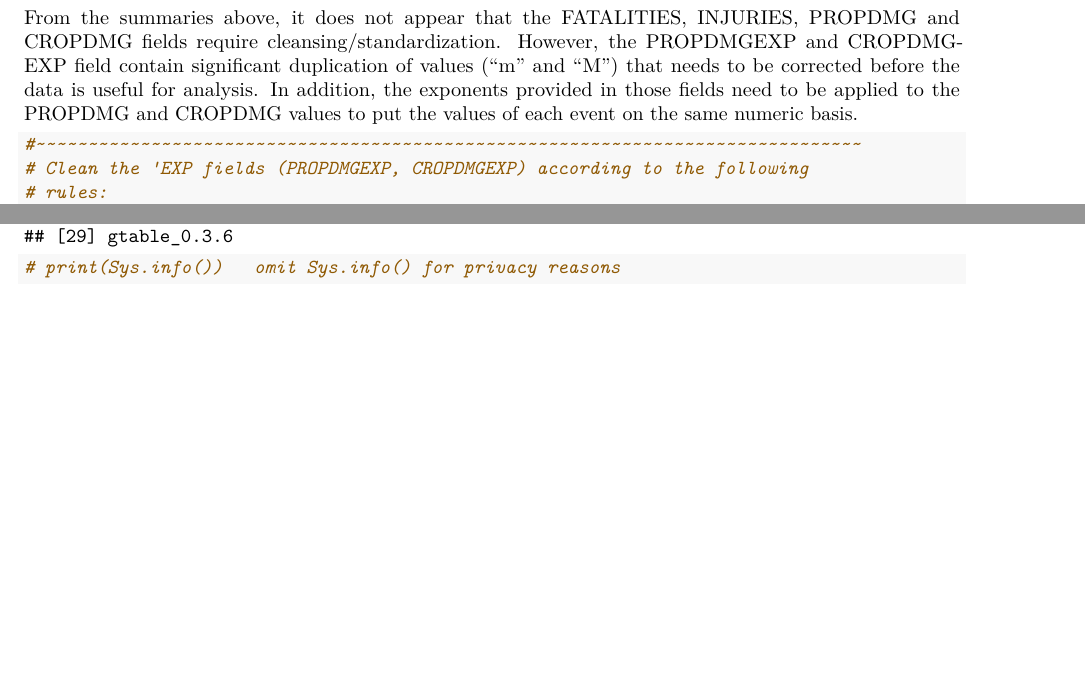
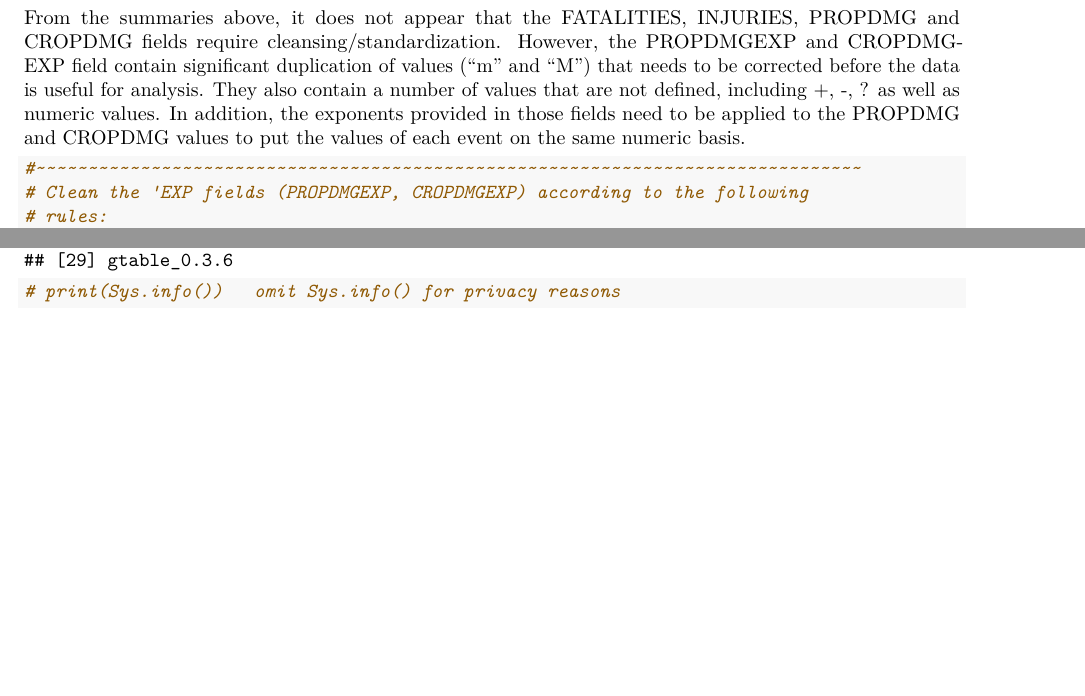
Before and after one commit to billcary/RepData_PeerAssessment2, an R Markdown document (code/NOAA_Storm_Database_Exploration.rmd): two parts of pages 2 and 6 of 6, joined at a grey line, cut so that both start at the same text, the shorter picture padded with empty space. Rendered offline with R 4.5, knitr and Pandoc, then LaTeX, with nearby package versions; some code elsewhere in the file could not run offline.

Commit message:
Complete analysis - still need to format properly and add synopsis.

````diff
--- a/code/NOAA_Storm_Database_Exploration.rmd
+++ b/code/NOAA_Storm_Database_Exploration.rmd
@@ -69,10 +69,11 @@ summary(data$CROPDMGEXP)
 From the summaries above, it does not appear that the FATALITIES, INJURIES,
 PROPDMG and CROPDMG fields require cleansing/standardization.  However, the
 PROPDMGEXP and CROPDMGEXP field contain significant duplication of values ("m"
-and "M") that needs to be corrected before the data is useful for analysis.  In
-addition, the exponents provided in those fields need to be applied to the
-PROPDMG and CROPDMG values to put the values of each event on the same numeric
-basis.
+and "M") that needs to be corrected before the data is useful for analysis.
+They also contain a number of values that are not defined, including +, -, ?
+as well as numeric values.  In addition, the exponents provided in those fields
+need to be applied to the PROPDMG and CROPDMG values to put the values of each
+event on the same numeric basis.
 
 ```{r cleandata1}
 #~~~~~~~~~~~~~~~~~~~~~~~~~~~~~~~~~~~~~~~~~~~~~~~~~~~~~~~~~~~~~~~~~~~~~~~~~~~~~~~
````
Also changed, not shown: code/NOAA_Storm_Database_Exploration.rmd (6 more changed lines).
